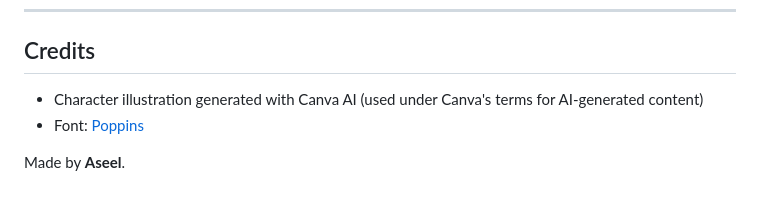
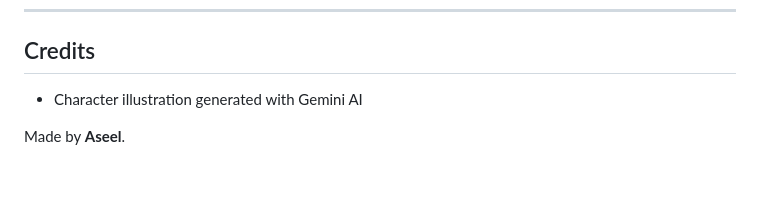
Before and after one commit to aseel-aihub/filey, a Markdown page: README.md, the part around the change. Rendered like a GitHub page.

```diff
--- a/README.md
+++ b/README.md
@@ -179,7 +179,6 @@ The illustrations are not covered by this license; see Credits.
 
 ## Credits
 
-- Character illustration generated with Canva AI (used under Canva's terms for AI-generated content)
-- Font: [Poppins](https://fonts.google.com/specimen/Poppins)
+- Character illustration generated with Gemini AI
 
 Made by **Aseel**.
```
